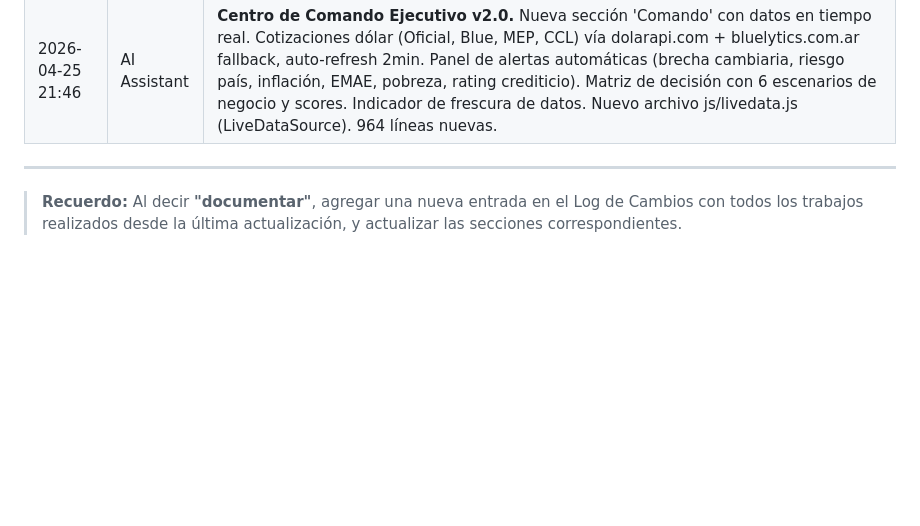
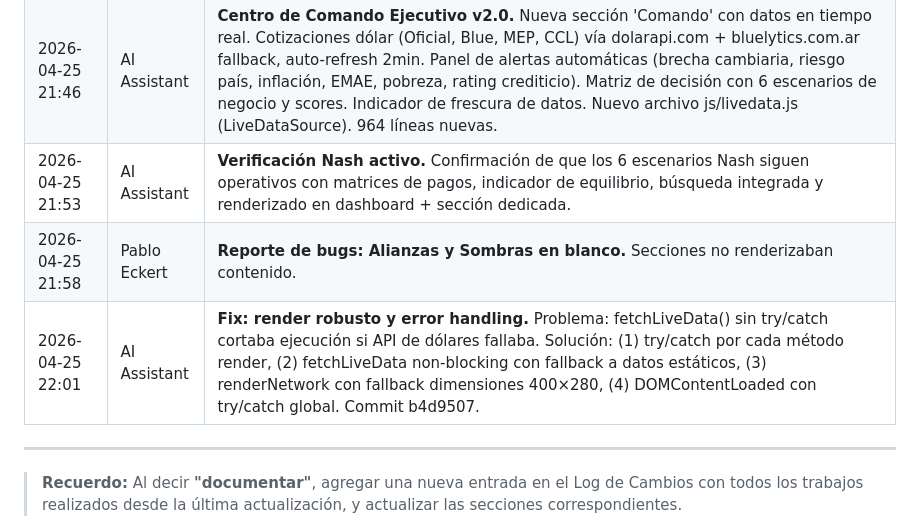
Before and after one commit to pabloeckert/nash-dashboard, a Markdown page: Documents/DOCUMENTACION.md, the part around one of its changes. Drawn GitHub-style; blank space fills up the shorter version.

```diff
--- a/Documents/DOCUMENTACION.md
+++ b/Documents/DOCUMENTACION.md
@@ -243,6 +255,9 @@ _(Pendiente: Customer Success + Technical Support + RevOps)_
 | 2026-04-25 21:38 | AI Assistant | **Datos reales verificados con múltiples fuentes.** Inflación: 3.4% mensual marzo 2026 (INDEC IPC). EMAE: -2.6% interanual feb 2026 (INDEC). Riesgo País: 535 pbs al 22/04/2026 (JP Morgan vía Perfil.com). Pobreza: 26.9% T3 2025 (INDEC/MCH), pico 54.8% T1 2024. Congreso: actualizado post-elecciones oct 2025 — Diputados LLA 64, Fuerza Patria 82; Senado LLA 21, Justicialista 21 (senado.gob.ar). Actores: 10 con roles actualizados. Provincias: Fuerza Patria reemplaza Frente de Todos. 12 alianzas actualizadas. Fuentes cruzadas: INDEC, JP Morgan, Senado.gob.ar, Diputados.gob.ar, Directorio Legislativo, Infobae, Perfil. |
 | 2026-04-25 21:42 | AI Assistant | **Fuentes internacionales agregadas.** IMF WEO Apr 2026: PIB +3.5%. World Bank MPO: PIB +4.4% (2025), +3.6% (2026). OECD Survey 2025: PIB +5.2% (2025), +4.3% (2026). ECLAC/CEPAL: Sudamérica +2.4% (2026). Calificación crediticia: S&P CCC+ (Estable, dic 2025), Moody's Caa1 (Estable, jul 2025), Fitch CCC+ (may 2025). Badges de datos en tarjetas internacionales. 12 entidades internacionales con fuentes y fechas. |
 | 2026-04-25 21:46 | AI Assistant | **Centro de Comando Ejecutivo v2.0.** Nueva sección 'Comando' con datos en tiempo real. Cotizaciones dólar (Oficial, Blue, MEP, CCL) vía dolarapi.com + bluelytics.com.ar fallback, auto-refresh 2min. Panel de alertas automáticas (brecha cambiaria, riesgo país, inflación, EMAE, pobreza, rating crediticio). Matriz de decisión con 6 escenarios de negocio y scores. Indicador de frescura de datos. Nuevo archivo js/livedata.js (LiveDataSource). 964 líneas nuevas. |
+| 2026-04-25 21:53 | AI Assistant | **Verificación Nash activo.** Confirmación de que los 6 escenarios Nash siguen operativos con matrices de pagos, indicador de equilibrio, búsqueda integrada y renderizado en dashboard + sección dedicada. |
+| 2026-04-25 21:58 | Pablo Eckert | **Reporte de bugs: Alianzas y Sombras en blanco.** Secciones no renderizaban contenido. |
+| 2026-04-25 22:01 | AI Assistant | **Fix: render robusto y error handling.** Problema: fetchLiveData() sin try/catch cortaba ejecución si API de dólares fallaba. Solución: (1) try/catch por cada método render, (2) fetchLiveData non-blocking con fallback a datos estáticos, (3) renderNetwork con fallback dimensiones 400×280, (4) DOMContentLoaded con try/catch global. Commit b4d9507. |
 
 ---
 
```
Also changed, not shown: other parts of Documents/DOCUMENTACION.md (+14 -2 lines).
